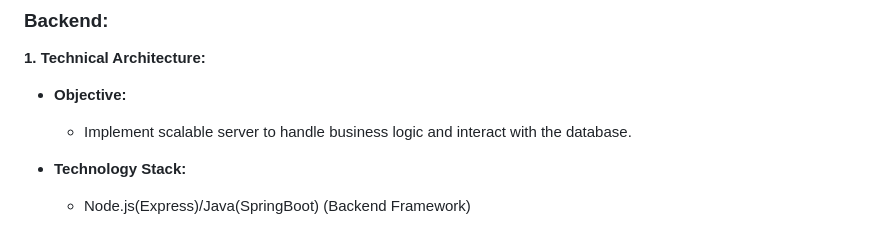
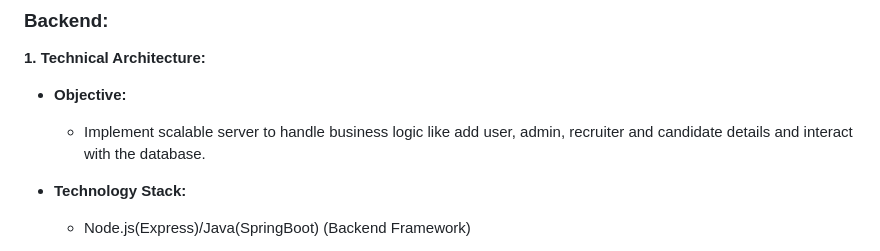
Before and after one commit to AvinashP-1611/Recruit_Hub, a Markdown page: README.md, the part around the change. Drawn GitHub-style.

```diff
--- a/README.md
+++ b/README.md
@@ -67,7 +67,7 @@ Steps and technology stacks for both frontend and backend based on the project r
 
 **1. Technical Architecture:**
    - **Objective:**
-     - Implement scalable server to handle business logic and interact with the database.
+     - Implement scalable server to handle business logic like add user, admin, recruiter and candidate details  and interact with the database.
 
    - **Technology Stack:**
      - Node.js(Express)/Java(SpringBoot) (Backend Framework)
```
